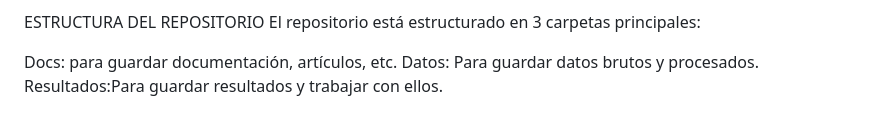
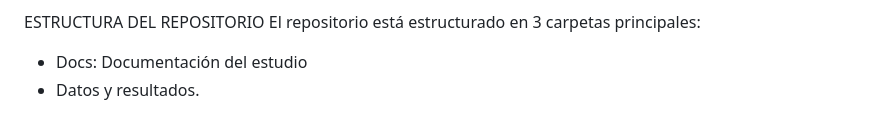
Before and after one commit to CarlosR2024/Practica_grupal1, a Markdown page: README.md, the part around the change. GitHub-like rendering.

```diff
--- a/README.md
+++ b/README.md
@@ -42,6 +42,5 @@ Los resultados se analizaron con los paquetes de programación en R, como por ej
 ESTRUCTURA DEL REPOSITORIO
 El repositorio está estructurado en 3 carpetas principales:
 
-Docs: para guardar documentación, artículos, etc.
-Datos: Para guardar datos brutos y procesados.
-Resultados:Para guardar resultados y trabajar con ellos.
+- Docs: Documentación del estudio
+- Datos y resultados.
```
